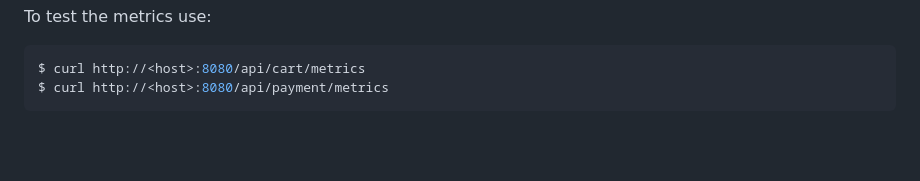
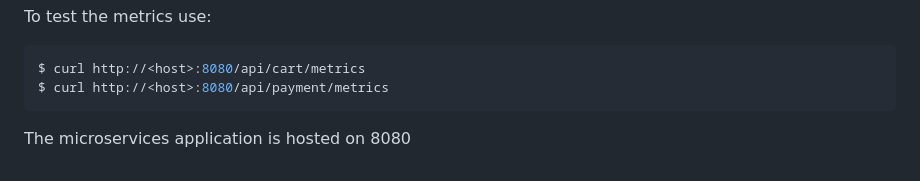
Before and after one commit to LavishKK2022/priv-robot-shop, a Markdown page: README.md, the part around the change. GitHub-like rendering; blank space fills up the shorter version.

````diff
--- a/README.md
+++ b/README.md
@@ -125,3 +125,4 @@ To test the metrics use:
 $ curl http://<host>:8080/api/cart/metrics
 $ curl http://<host>:8080/api/payment/metrics
 ```
+The microservices application is hosted on 8080
````
